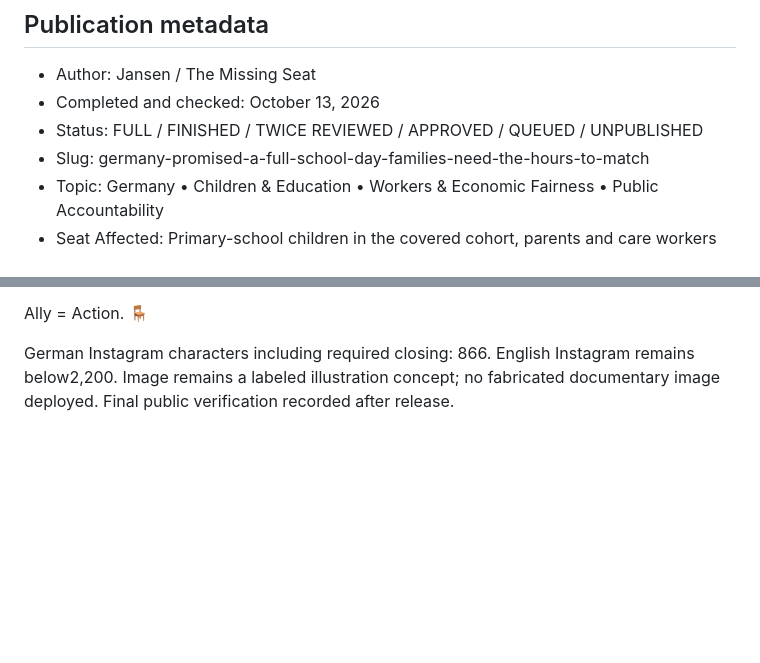
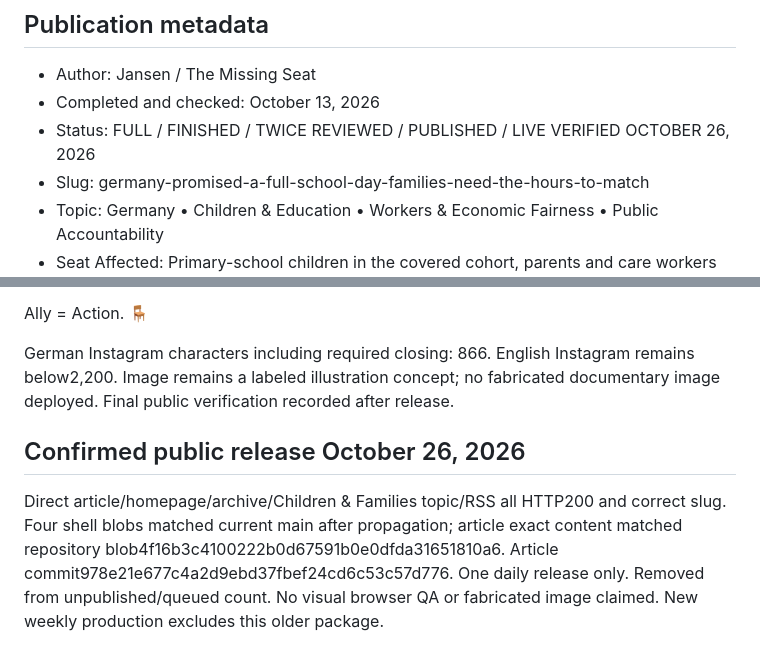
Before and after one commit to themissingseat-stack/the-missing-seat, a Markdown page: editorial-packages/TMS_GERMANY_FULL_SCHOOL_DAY_PUBLICATION_PACKAGE_2026-10-13.md, 2 parts joined by grey strips. Rendered like a GitHub page; blank space fills up the shorter version.

Commit message:
Mark school-day editorial publicly verified and remove from reserve

```diff
--- a/editorial-packages/TMS_GERMANY_FULL_SCHOOL_DAY_PUBLICATION_PACKAGE_2026-10-13.md
+++ b/editorial-packages/TMS_GERMANY_FULL_SCHOOL_DAY_PUBLICATION_PACKAGE_2026-10-13.md
@@ -47,7 +47,7 @@ Ally = Action. 🪑
 ## Publication metadata
 - Author: Jansen / The Missing Seat
 - Completed and checked: October 13, 2026
-- Status: FULL / FINISHED / TWICE REVIEWED / APPROVED / QUEUED / UNPUBLISHED
+- Status: FULL / FINISHED / TWICE REVIEWED / PUBLISHED / LIVE VERIFIED OCTOBER 26, 2026
 - Slug: germany-promised-a-full-school-day-families-need-the-hours-to-match
 - Topic: Germany • Children & Education • Workers & Economic Fairness • Public Accountability
 - Seat Affected: Primary-school children in the covered cohort, parents and care workers
@@ -147,3 +147,8 @@ Ein Rechtsanspruch ist ein Fortschritt. Ob er den Alltag trägt, zeigt sich am k
 Ally = Action. 🪑
 
 German Instagram characters including required closing: 866. English Instagram remains below2,200. Image remains a labeled illustration concept; no fabricated documentary image deployed. Final public verification recorded after release.
+
+
+## Confirmed public release October 26, 2026
+
+Direct article/homepage/archive/Children & Families topic/RSS all HTTP200 and correct slug. Four shell blobs matched current main after propagation; article exact content matched repository blob4f16b3c4100222b0d67591b0e0dfda31651810a6. Article commit978e21e677c4a2d9ebd37fbef24cd6c53c57d776. One daily release only. Removed from unpublished/queued count. No visual browser QA or fabricated image claimed. New weekly production excludes this older package.
```
